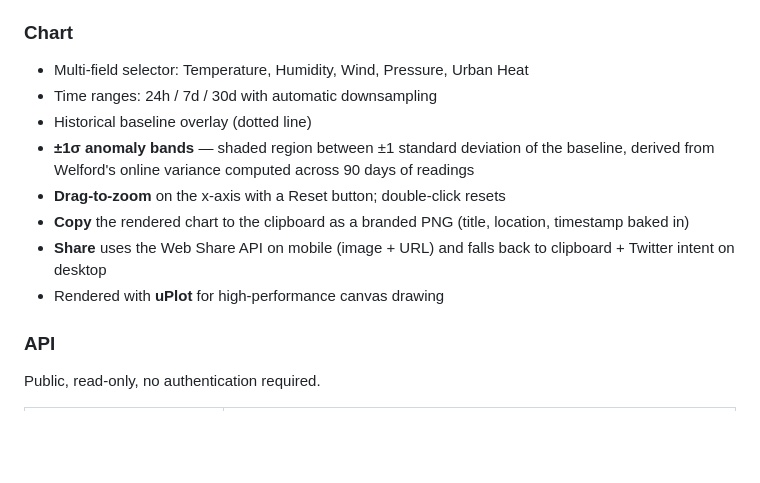
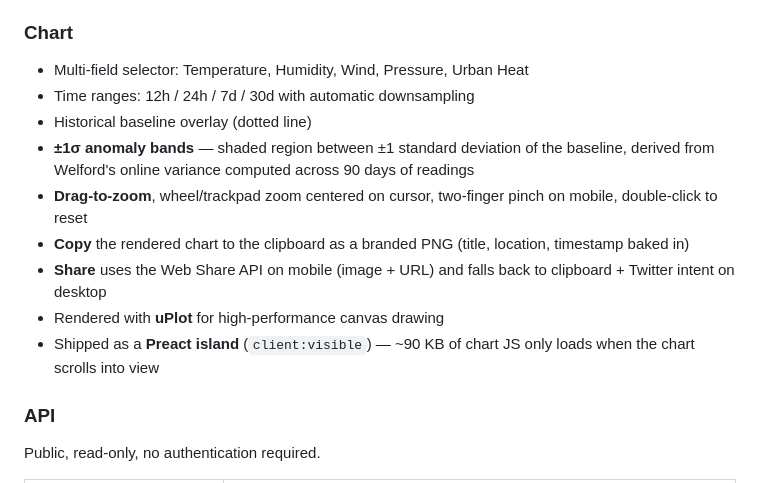
Before and after one commit to jtannahill/wx-jamestannahill, a Markdown page: README.md, the part around one of its changes. Drawn GitHub-style; blank space fills up the shorter version.

```diff
--- a/README.md
+++ b/README.md
@@ -25,13 +25,14 @@ Live hyperlocal weather dashboard for Midtown Manhattan, New York. Data from a p
 
 ### Chart
 - Multi-field selector: Temperature, Humidity, Wind, Pressure, Urban Heat
-- Time ranges: 24h / 7d / 30d with automatic downsampling
+- Time ranges: 12h / 24h / 7d / 30d with automatic downsampling
 - Historical baseline overlay (dotted line)
 - **±1σ anomaly bands** — shaded region between ±1 standard deviation of the baseline, derived from Welford's online variance computed across 90 days of readings
-- **Drag-to-zoom** on the x-axis with a Reset button; double-click resets
+- **Drag-to-zoom**, wheel/trackpad zoom centered on cursor, two-finger pinch on mobile, double-click to reset
 - **Copy** the rendered chart to the clipboard as a branded PNG (title, location, timestamp baked in)
 - **Share** uses the Web Share API on mobile (image + URL) and falls back to clipboard + Twitter intent on desktop
 - Rendered with **uPlot** for high-performance canvas drawing
+- Shipped as a **Preact island** (`client:visible`) — ~90 KB of chart JS only loads when the chart scrolls into view
 
 ### API
 Public, read-only, no authentication required.
```
Also changed, not shown: other parts of README.md (+25 -13 lines).
